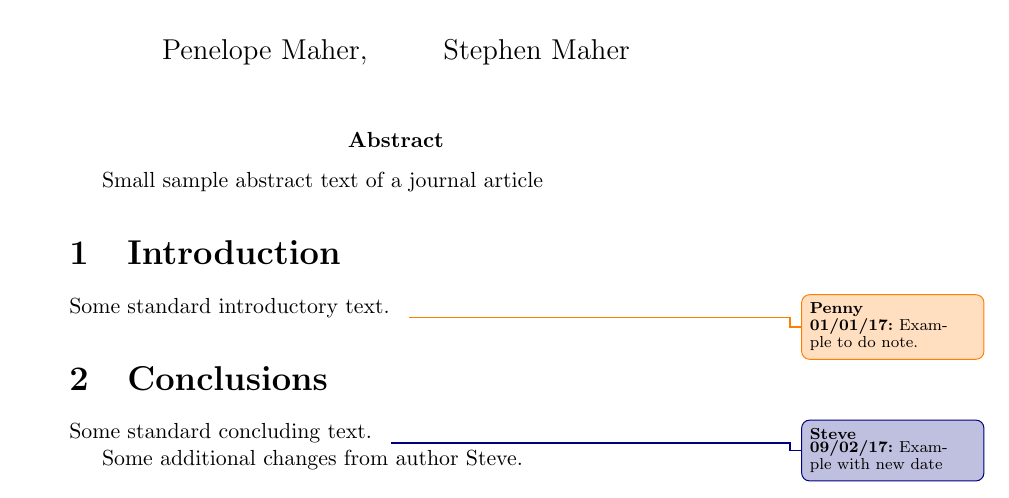
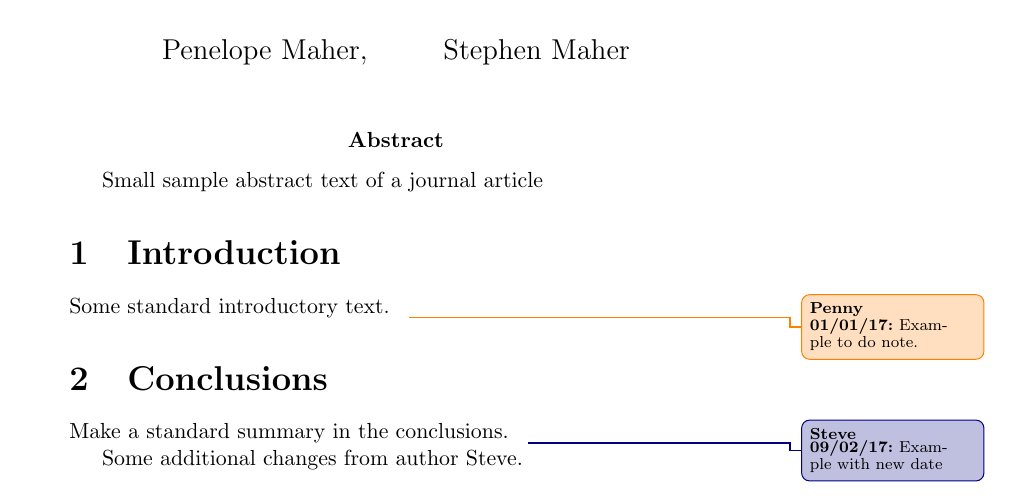
Before and after one commit to penmaher/testing_WRITE_with_git, a LaTeX document (article.tex): part of the page, cut so that both start at the same text. Compiled offline with pdfLaTeX.

Commit message:
Replaced section on conclusions.

```diff
--- a/article.tex
+++ b/article.tex
@@ -41,7 +41,7 @@ Some standard introductory text. \Penny{\rev{1}}{Example to do note.}
 
 \section{Conclusions}
 
-Some standard concluding text. \Steve{\rev{2}}{Example with new date}
+Make a standard summary in the conclusions. \Steve{\rev{2}}{Example with new date}
 
 Some additional changes from author Steve.
 
```
